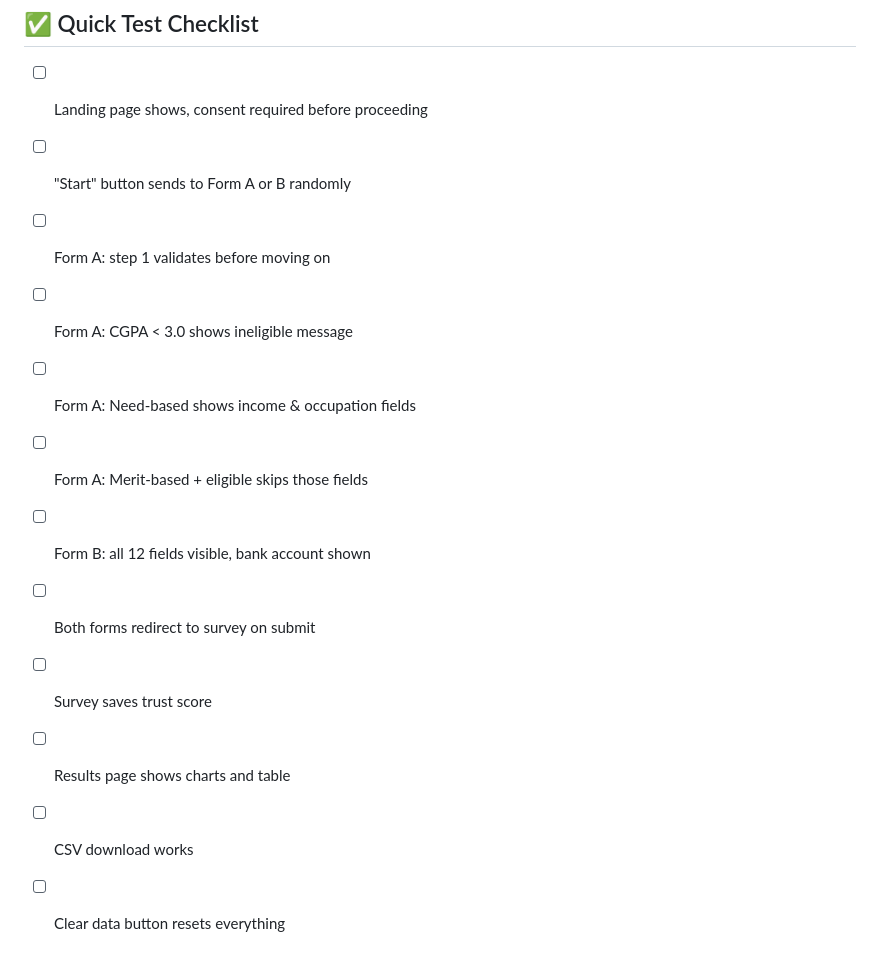
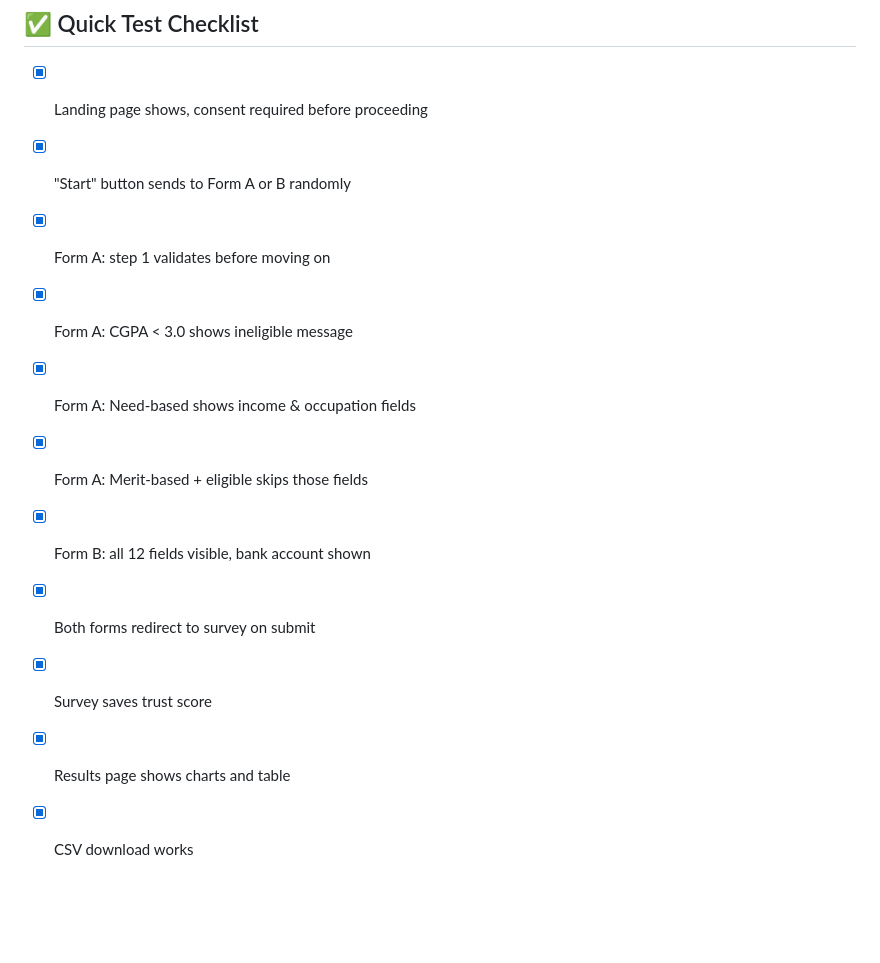
Before and after one commit to Nexus-J-Devs/ift_203, a Markdown page: README.md, the part around the change. Rendered like a GitHub page; blank space fills up the shorter version.

```diff
--- a/README.md
+++ b/README.md
@@ -114,15 +114,14 @@ You'll get a permanent URL you can share with participants.
 
 ## ✅ Quick Test Checklist
 
-- [ ] Landing page shows, consent required before proceeding
-- [ ] "Start" button sends to Form A or B randomly
-- [ ] Form A: step 1 validates before moving on
-- [ ] Form A: CGPA < 3.0 shows ineligible message
-- [ ] Form A: Need-based shows income & occupation fields
-- [ ] Form A: Merit-based + eligible skips those fields
-- [ ] Form B: all 12 fields visible, bank account shown
-- [ ] Both forms redirect to survey on submit
-- [ ] Survey saves trust score
-- [ ] Results page shows charts and table
-- [ ] CSV download works
-- [ ] Clear data button resets everything
+- [x] Landing page shows, consent required before proceeding
+- [x] "Start" button sends to Form A or B randomly
+- [x] Form A: step 1 validates before moving on
+- [x] Form A: CGPA < 3.0 shows ineligible message
+- [x] Form A: Need-based shows income & occupation fields
+- [x] Form A: Merit-based + eligible skips those fields
+- [x] Form B: all 12 fields visible, bank account shown
+- [x] Both forms redirect to survey on submit
+- [x] Survey saves trust score
+- [x] Results page shows charts and table
+- [x] CSV download works
```
